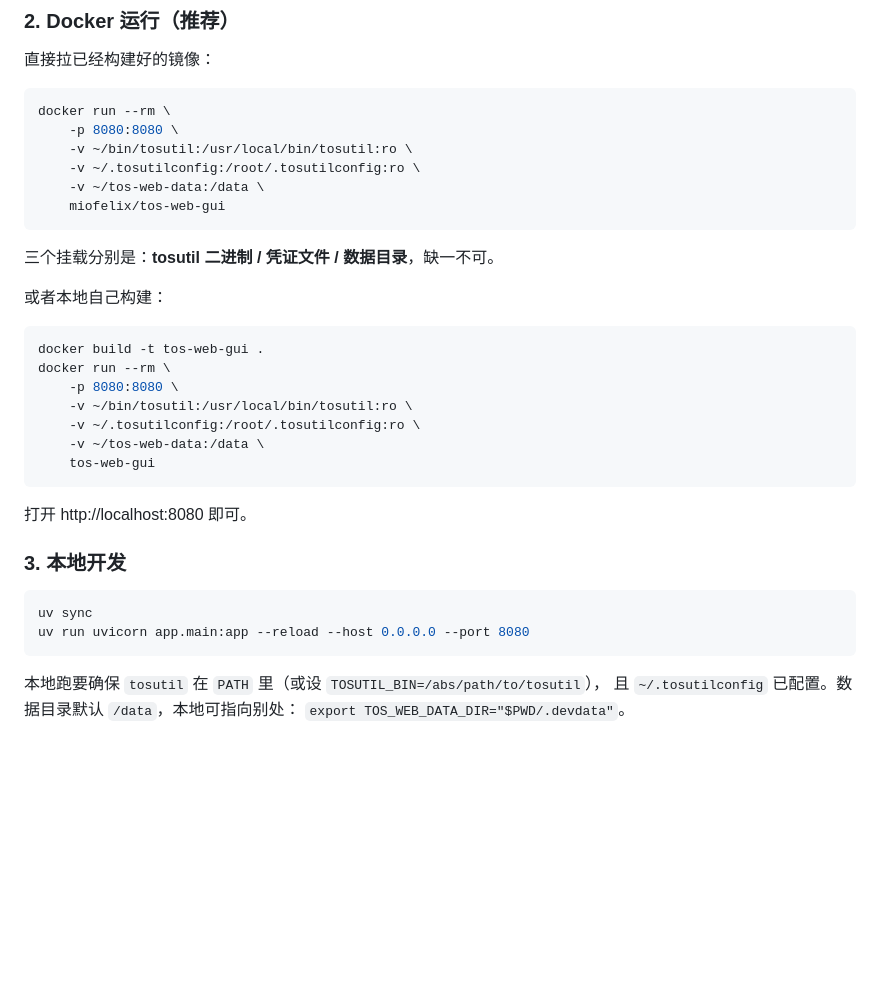
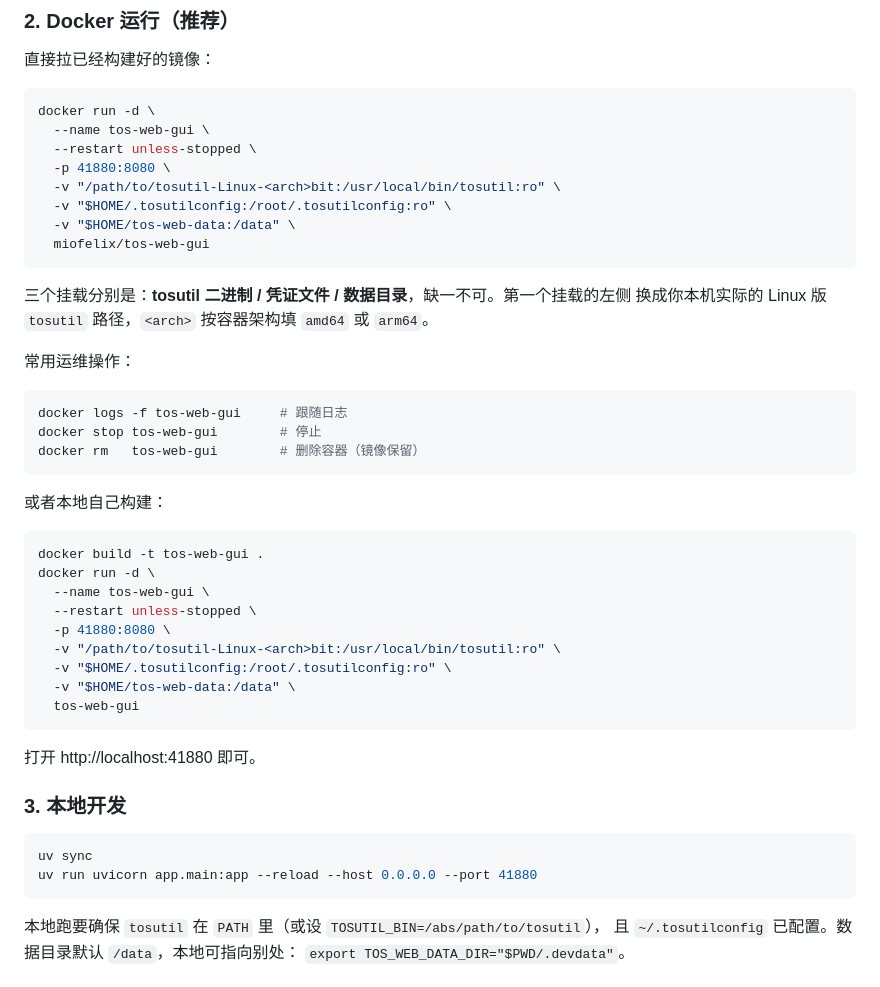
Before and after one commit to miofelix/tos-web-gui, a Markdown page: README.md, the part around the change. Rendered like a GitHub page; blank space fills up the shorter version.

Commit message:
docs: README Docker 运行指令改为后台守护 + 通用挂载占位符 + 41880 端口
- docker run 改为 -d --name --restart unless-stopped 后台守护模式
- tosutil 挂载左侧改成 /path/to/tosutil-Linux-<arch>bit 占位符
- 宿主机暴露端口从 8080 改为 41880（容器内部仍 8080，兼容已发布镜像）
- 补充 docker logs/stop/rm 常用运维命令

````diff
--- a/README.md
+++ b/README.md
@@ -48,35 +48,48 @@ chmod +x ~/bin/tosutil
 直接拉已经构建好的镜像：
 
 ```bash
-docker run --rm \
-    -p 8080:8080 \
-    -v ~/bin/tosutil:/usr/local/bin/tosutil:ro \
-    -v ~/.tosutilconfig:/root/.tosutilconfig:ro \
-    -v ~/tos-web-data:/data \
-    miofelix/tos-web-gui
+docker run -d \
+  --name tos-web-gui \
+  --restart unless-stopped \
+  -p 41880:8080 \
+  -v "/path/to/tosutil-Linux-<arch>bit:/usr/local/bin/tosutil:ro" \
+  -v "$HOME/.tosutilconfig:/root/.tosutilconfig:ro" \
+  -v "$HOME/tos-web-data:/data" \
+  miofelix/tos-web-gui
 ```
 
-三个挂载分别是：**tosutil 二进制 / 凭证文件 / 数据目录**，缺一不可。
+三个挂载分别是：**tosutil 二进制 / 凭证文件 / 数据目录**，缺一不可。第一个挂载的左侧
+换成你本机实际的 Linux 版 `tosutil` 路径，`<arch>` 按容器架构填 `amd64` 或 `arm64`。
+
+常用运维操作：
+
+```bash
+docker logs -f tos-web-gui     # 跟随日志
+docker stop tos-web-gui        # 停止
+docker rm   tos-web-gui        # 删除容器（镜像保留）
+```
 
 或者本地自己构建：
 
 ```bash
 docker build -t tos-web-gui .
-docker run --rm \
-    -p 8080:8080 \
-    -v ~/bin/tosutil:/usr/local/bin/tosutil:ro \
-    -v ~/.tosutilconfig:/root/.tosutilconfig:ro \
-    -v ~/tos-web-data:/data \
-    tos-web-gui
+docker run -d \
+  --name tos-web-gui \
+  --restart unless-stopped \
+  -p 41880:8080 \
+  -v "/path/to/tosutil-Linux-<arch>bit:/usr/local/bin/tosutil:ro" \
+  -v "$HOME/.tosutilconfig:/root/.tosutilconfig:ro" \
+  -v "$HOME/tos-web-data:/data" \
+  tos-web-gui
 ```
 
-打开 http://localhost:8080 即可。
+打开 http://localhost:41880 即可。
 
 ### 3. 本地开发
 
 ```bash
 uv sync
-uv run uvicorn app.main:app --reload --host 0.0.0.0 --port 8080
+uv run uvicorn app.main:app --reload --host 0.0.0.0 --port 41880
 ```
 
 本地跑要确保 `tosutil` 在 `PATH` 里（或设 `TOSUTIL_BIN=/abs/path/to/tosutil`），
````
